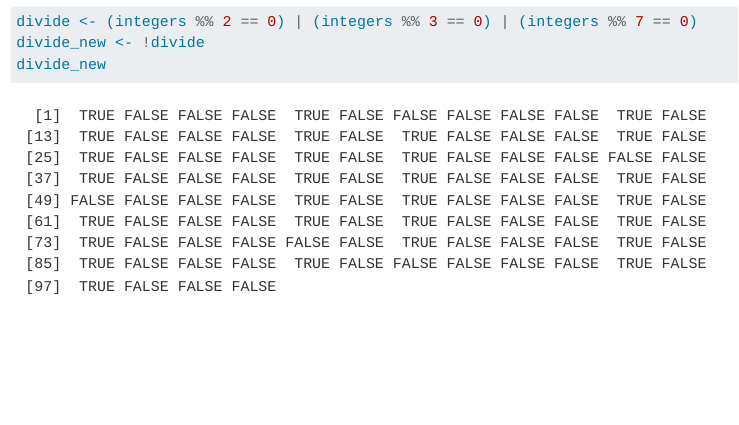
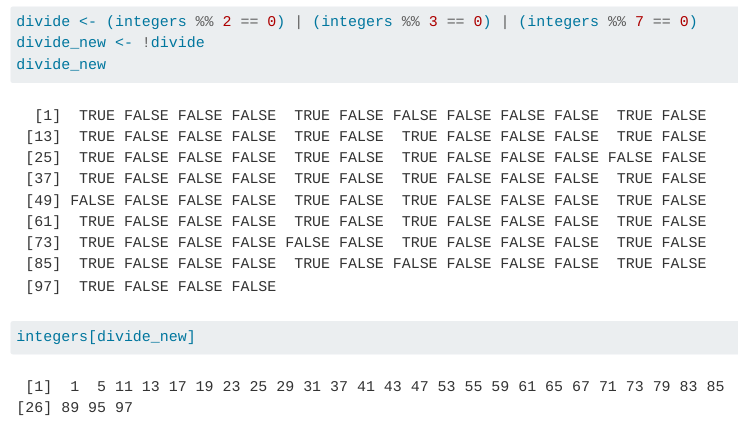
Before and after one commit to franiadarringer/Webpage_CompBio, a Quarto document (lab_3.qmd): the page in a window 1100 px wide, from 3310 px down. Rendered offline with R 4.5, knitr and Pandoc in place of Quarto, with nearby package versions; code that draws random numbers runs with fixed seeds of ours; menus at the side of the page are left out.

Commit message:
quick fix

````diff
--- a/lab_3.qmd
+++ b/lab_3.qmd
@@ -91,5 +91,5 @@ integers %% 7 == 0
 divide <- (integers %% 2 == 0) | (integers %% 3 == 0) | (integers %% 7 == 0)
 divide_new <- !divide
 divide_new
-
+integers[divide_new]
 ```
````
Also changed, not shown: lab_3.R (+1 -0 lines), docs/search.json, 1 other file.
